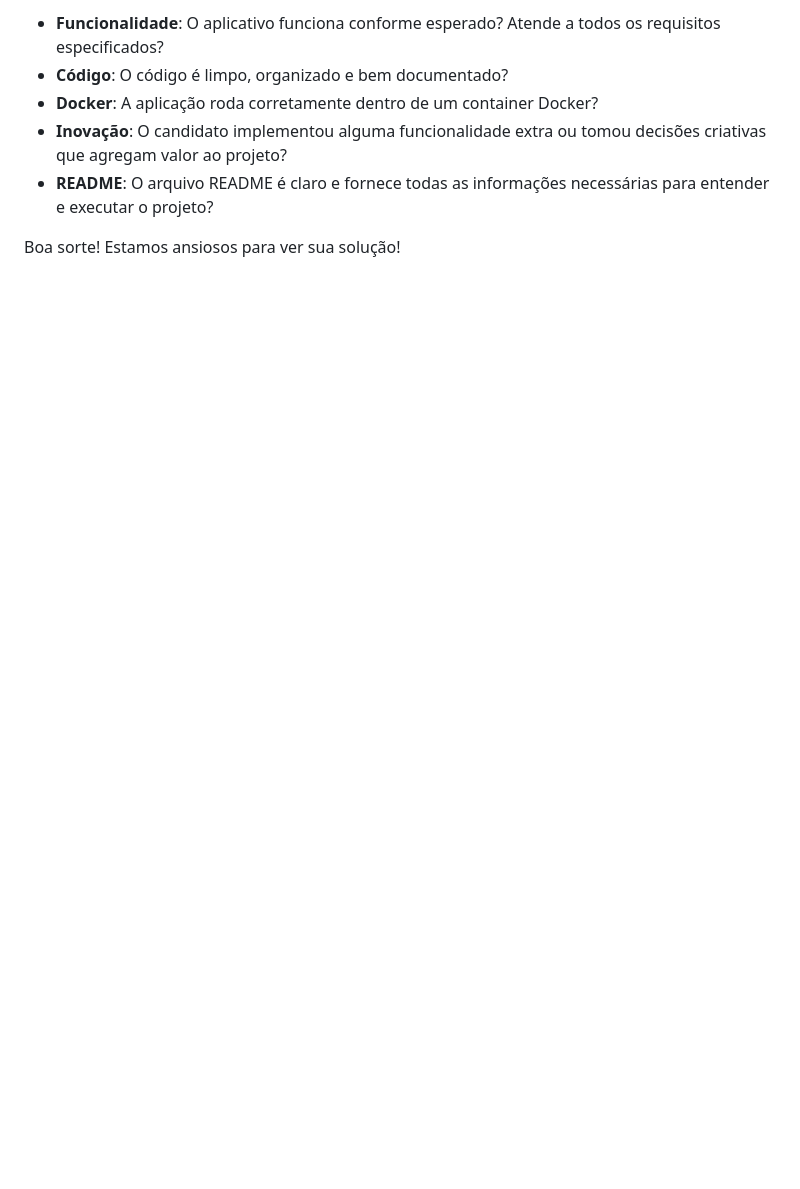
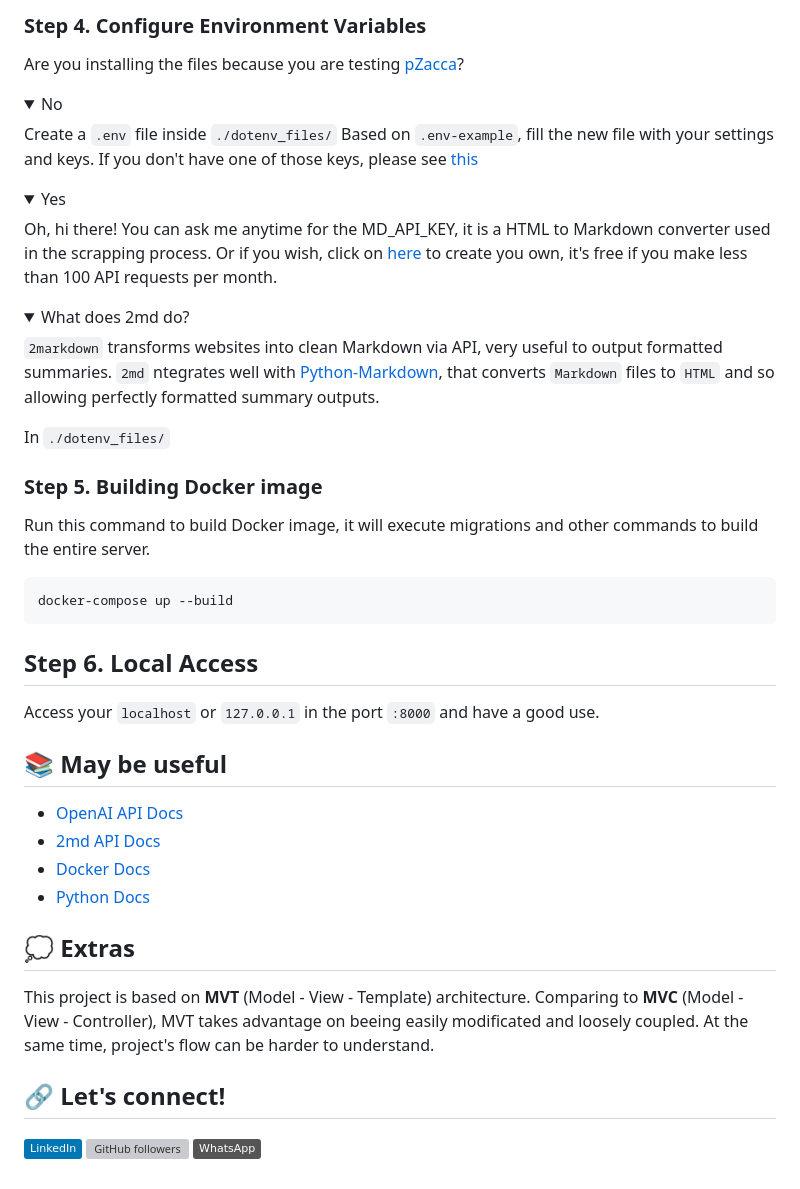
Before and after one commit to SEOGPT-devs/technical-challenge, a Markdown page: README.md, the part around one of its changes. GitHub-like rendering; folded sections open; badges without logos; blank space fills up the shorter version; grey boxes are pictures that could not be loaded.

````diff
--- a/README.md
+++ b/README.md
@@ -66,8 +76,63 @@ A seguir estão algumas regras de negócio que são importantes para o funcionam
 
-- **Funcionalidade**: O aplicativo funciona conforme esperado? Atende a todos os requisitos especificados?
-- **Código**: O código é limpo, organizado e bem documentado?
-- **Docker**: A aplicação roda corretamente dentro de um container Docker?
-- **Inovação**: O candidato implementou alguma funcionalidade extra ou tomou decisões criativas que agregam valor ao projeto?
-- **README**: O arquivo README é claro e fornece todas as informações necessárias para entender e executar o projeto?
+### Step 4. Configure Environment Variables
 
-Boa sorte! Estamos ansiosos para ver sua solução!
+Are you installing the files because you are testing [pZacca](https://github.com/pZacca)?
+
+<details>
+<summary>No</summary>
+
+Create a `.env` file inside `./dotenv_files/`
+Based on `.env-example`, fill the new file with your settings and keys.
+If you don't have one of those keys, please see [this](#-may-be-useful)
+
+</details>
+
+<details>
+<summary>Yes</summary>
+
+Oh, hi there! You can ask me anytime for the MD_API_KEY, it is a HTML to Markdown converter used in the scrapping process.
+Or if you wish, click on [here](https://2markdown.com/signup) to create you own, it's free if you make less than 100 API requests per month.
+
+</details>
+
+<details>
+<summary>What does 2md do?</summary>
+
+`2markdown` transforms websites into clean Markdown via API, very useful to output formatted summaries. `2md` ntegrates well with [Python-Markdown](https://github.com/Python-Markdown/markdown), that converts `Markdown` files to `HTML` and so allowing perfectly formatted summary outputs.
+
+</details>
+
+In `./dotenv_files/`
+
+### Step 5. Building Docker image
+
+Run this command to build Docker image, it will execute migrations and other commands to build the entire server.
+
+```sh
+docker-compose up --build
+```
+
+## Step 6. Local Access
+
+Access your `localhost` or `127.0.0.1` in the port `:8000` and have a good use.
+
+## 📚 May be useful
+
+-   [OpenAI API Docs](https://platform.openai.com/docs/api-reference/introduction)
+-   [2md API Docs](https://2markdown.com/docs)
+-   [Docker Docs](https://docs.docker.com/)
+-   [Python Docs](https://docs.python.org/3/)
+
+## 💭 Extras
+
+This project is based on **MVT** (Model - View - Template) architecture. Comparing to **MVC** (Model - View - Controller), MVT takes advantage on beeing easily modificated and loosely coupled. At the same time, project's flow can be harder to understand.
+
+## 🔗 Let's connect!
+
+<p align="left">
+
+<a href="https://linkedin.com/in/pedro-zaccaria/"><img src="https://img.shields.io/badge/-LinkedIn-0077B5?style=flat&logo=Linkedin&logoColor=white"/></a>
+[![GitHub followers](https://img.shields.io/github/followers/pZacca.svg?style=social&label=Follow)](https://github.com/pZacca?tab=followers)
+<a href="https://wa.me/5513997655782"><img alt="Static Badge" src="https://img.shields.io/badge/WhatsApp-grey?logo=whatsapp"></a>
+
+</p>
````
Also changed, not shown: other parts of README.md (+55 -45 lines).
